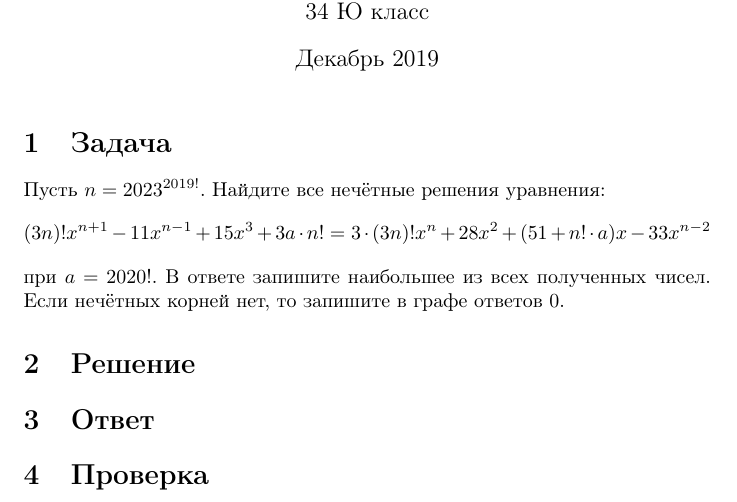
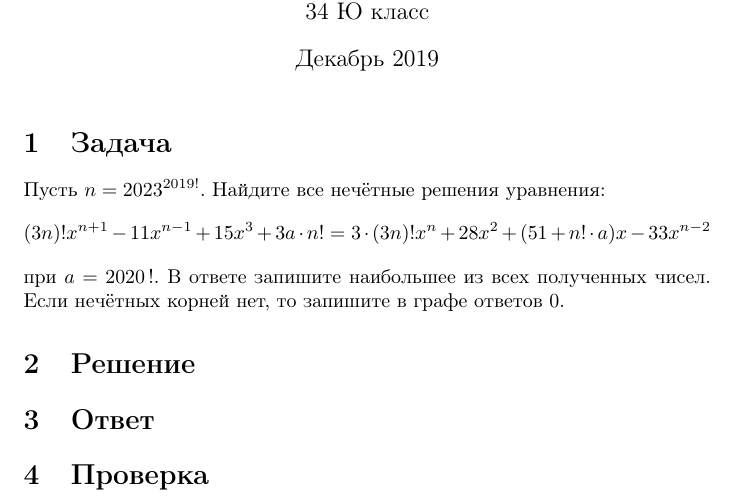
Before and after one commit to fukanchik/mathematics-book, a LaTeX document (problem-20.tex): part of the page, cut so that both start at the same text. Compiled offline with pdfLaTeX.

Commit message:
Add spacing to highlight we have a factorial here

```diff
--- a/problem-20.tex
+++ b/problem-20.tex
@@ -20,7 +20,7 @@
 \section{Задача}
 Пусть $n=2023^{2019!}$. Найдите все нечётные решения уравнения:
 $$(3n)!x^{n+1}-11x^{n-1}+15x^3+3a\cdot{}n!=3\cdot{}(3n)!x^n+28x^2+(51+n!\cdot{}a)x-33x^{n-2}$$
-при $a=2020!$. В ответе запишите наибольшее из всех полученных чисел. Если нечётных корней нет, то запишите в графе ответов $0$.
+при $a={2020\,!}$. В ответе запишите наибольшее из всех полученных чисел. Если нечётных корней нет, то запишите в графе ответов $0$.
 
 \section{Решение}
 
```
